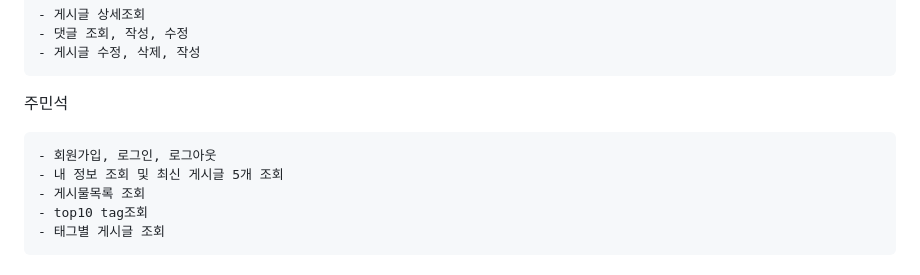
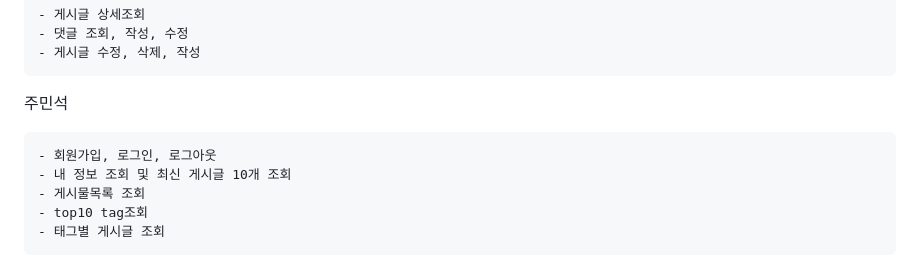
Before and after one commit to MinseokJoo/board-fe, a Markdown page: README.md, the part around one of its changes. Drawn GitHub-style.

````diff
--- a/README.md
+++ b/README.md
@@ -22,7 +22,7 @@ tag를 추가 하여 게시물을 올릴 수 있는 게시판입니다
 주민석
 ```
 - 회원가입, 로그인, 로그아웃
-- 내 정보 조회 및 최신 게시글 5개 조회
+- 내 정보 조회 및 최신 게시글 10개 조회
 - 게시물목록 조회
 - top10 tag조회
 - 태그별 게시글 조회
````
Also changed, not shown: other parts of README.md (+1 -1 lines).
